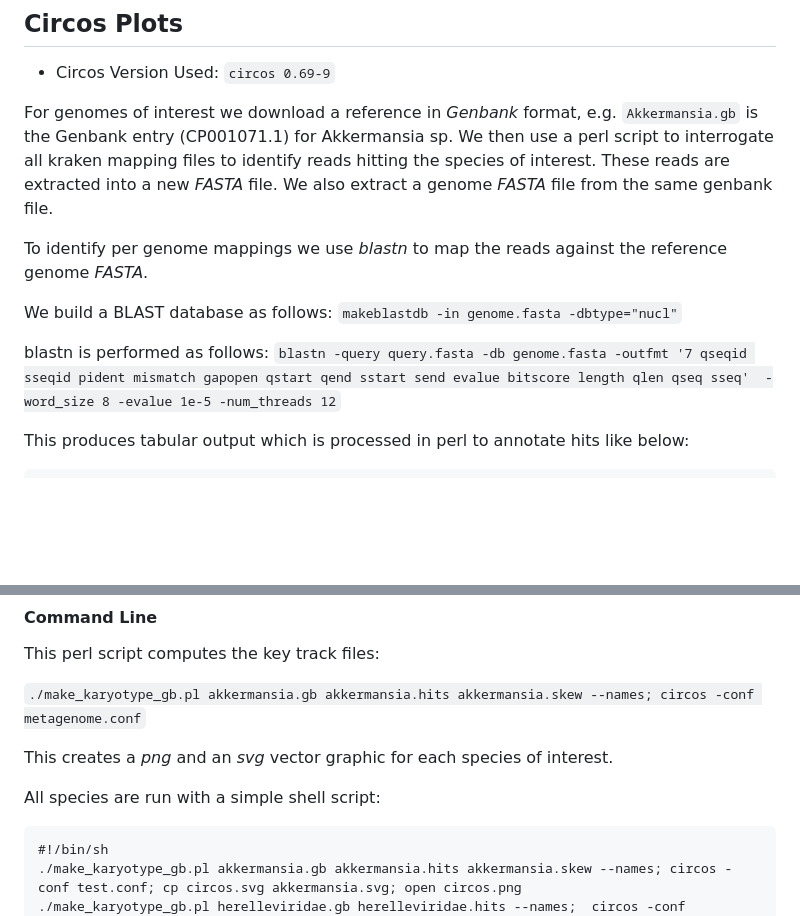
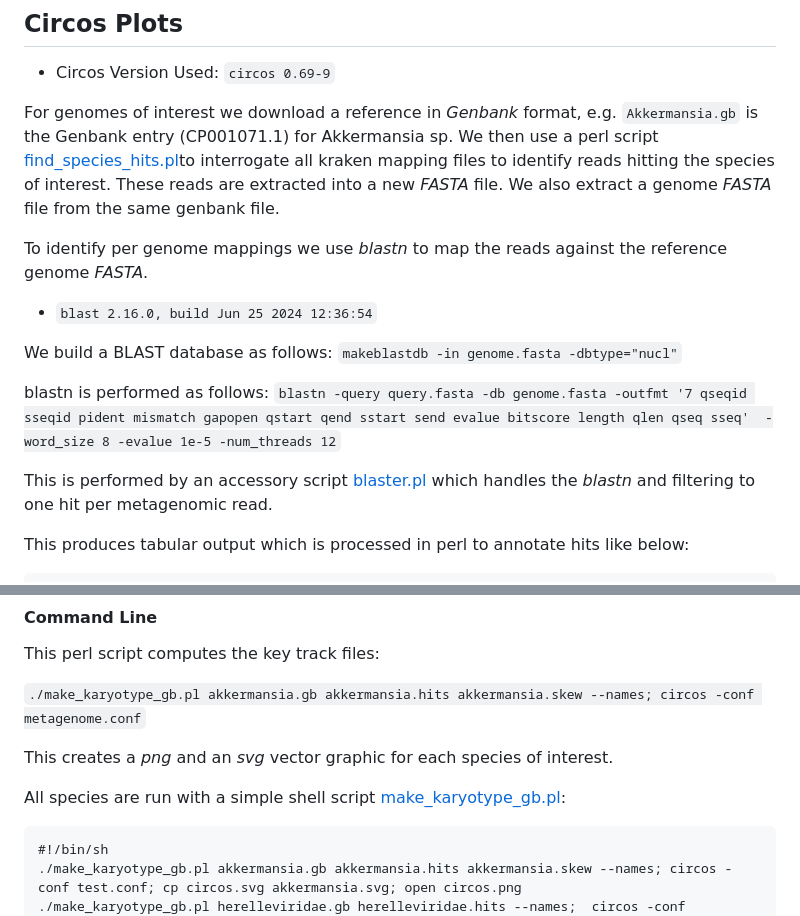
Before and after one commit to EnrightLab/gutmetagenome, a Markdown page: README.md, 2 parts joined by grey strips. GitHub-like rendering; blank space fills up the shorter version.

Commit message:
last scripts addded

````diff
--- a/README.md
+++ b/README.md
@@ -127,16 +127,20 @@ This database had a *k-mer* size of 35.
 * Circos Version Used: `circos 0.69-9`
 
 For genomes of interest we download a reference in *Genbank* format, e.g. `Akkermansia.gb` is the Genbank entry (CP001071.1) for Akkermansia sp.
-We then use a perl script to interrogate all kraken mapping files to identify reads hitting the species of interest.
+We then use a perl script [find_species_hits.pl](scripts/find_species_hits.pl)to interrogate all kraken mapping files to identify reads hitting the species of interest.
 These reads are extracted into a new *FASTA* file. We also extract a genome *FASTA* file from the same genbank file.
 
 To identify per genome mappings we use *blastn* to map the reads against the reference genome *FASTA*.
+
+* `blast 2.16.0, build Jun 25 2024 12:36:54`
 
 We build a BLAST database as follows:
 `makeblastdb -in genome.fasta -dbtype="nucl"`
 
 blastn is performed as follows:
 `blastn -query query.fasta -db genome.fasta -outfmt '7 qseqid sseqid pident mismatch gapopen qstart qend sstart send evalue bitscore length qlen qseq sseq'  -word_size 8 -evalue 1e-5 -num_threads 12`
+
+This is performed by an accessory script [blaster.pl](scripts/blaster.pl) which handles the *blastn* and filtering to one hit per metagenomic read.
 
 This produces tabular output which is processed in perl to annotate hits like below:
 ```
@@ -200,7 +204,8 @@ This perl script computes the key track files:
 
 This creates a *png* and an *svg* vector graphic for each species of interest.
 
-All species are run with a simple shell script:
+All species are run with a simple shell script [make_karyotype_gb.pl](scripts/make_karyotype_gb.pl):
+
 ```
 #!/bin/sh
 ./make_karyotype_gb.pl akkermansia.gb akkermansia.hits akkermansia.skew --names; circos -conf test.conf; cp circos.svg akkermansia.svg; open circos.png
````
